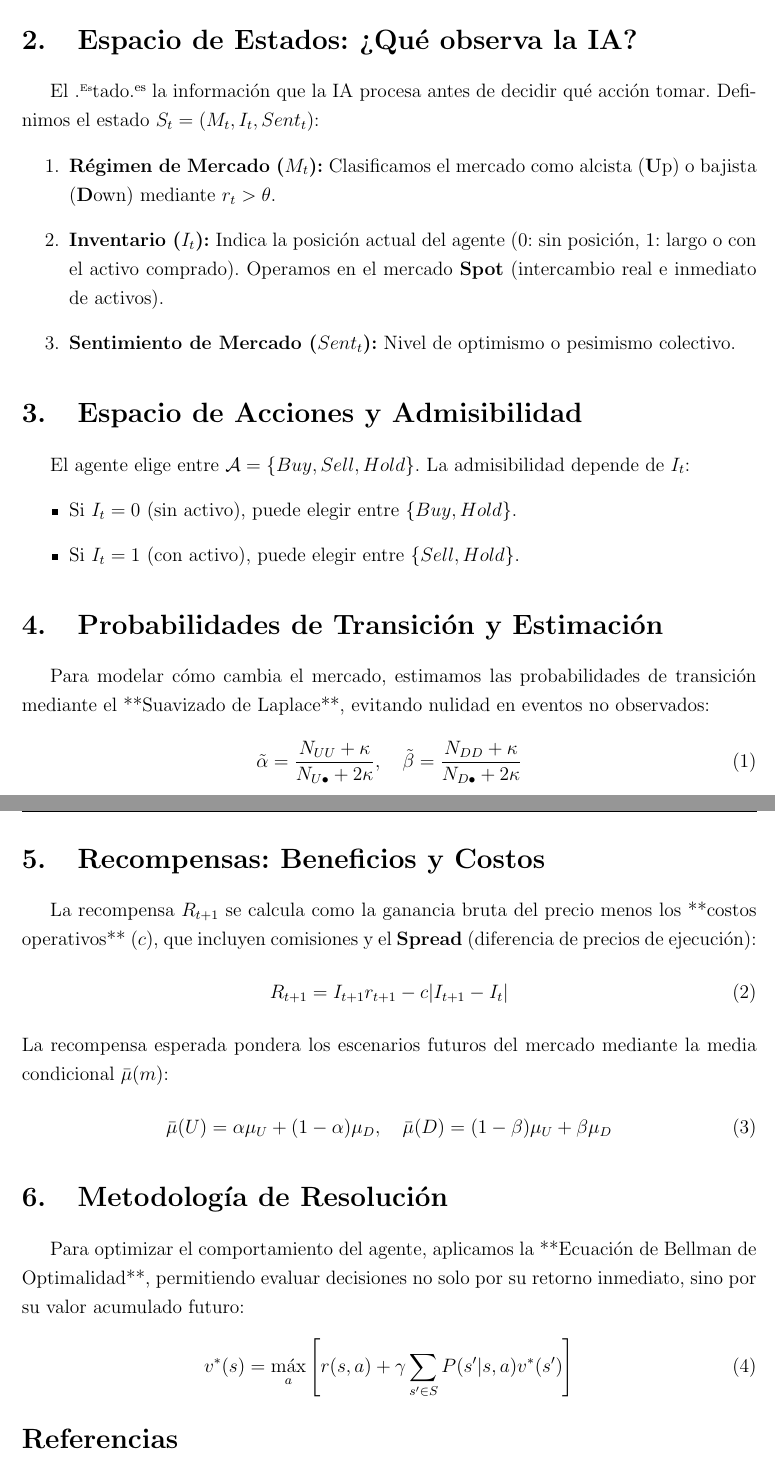
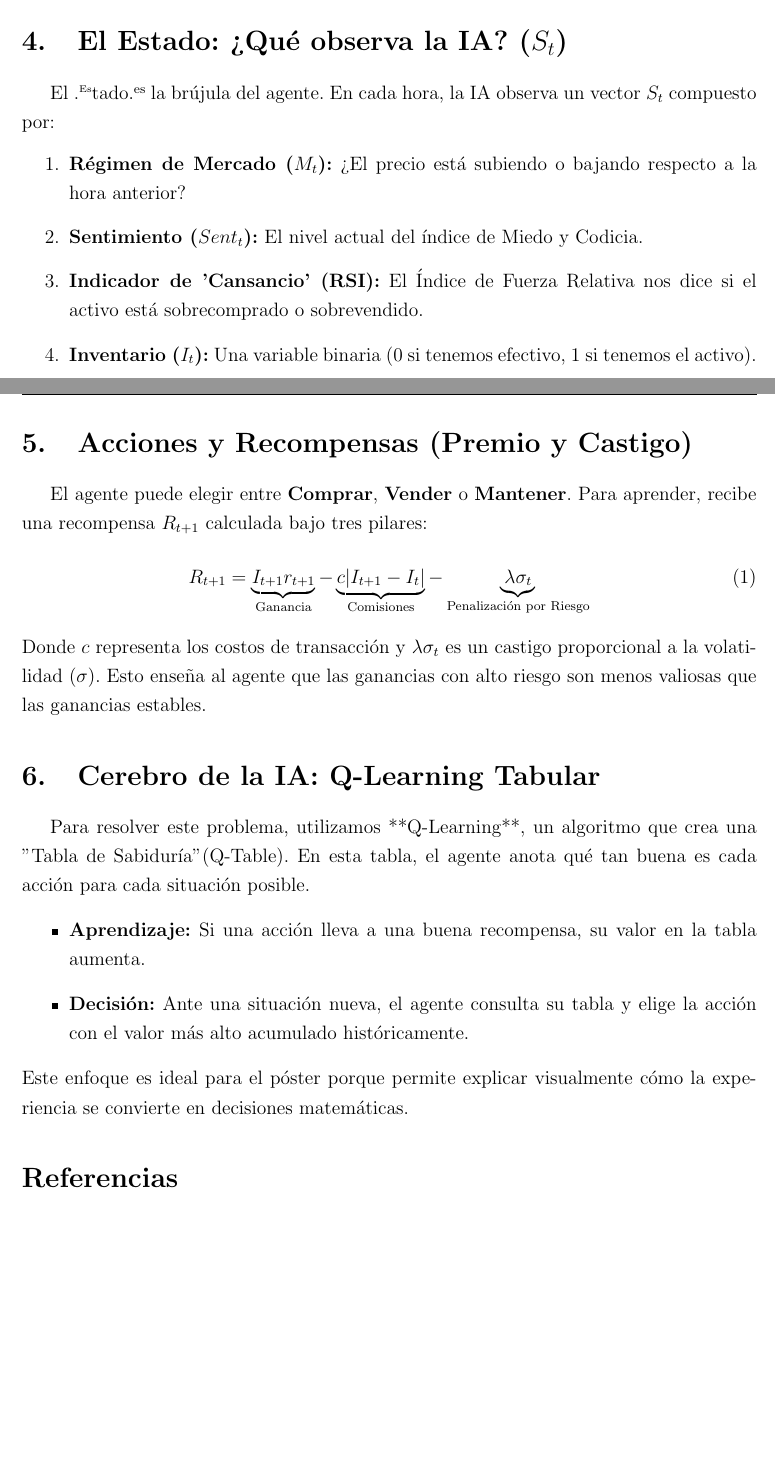
Before and after one commit to Juliand10x/Proyecto-RL, a LaTeX paper (trading_rl_project/docs/trading_rl_report.tex): two parts of pages 2 and 3 of 3, joined at a grey line, cut so that both start at the same text, the shorter picture padded with empty space. Compiled offline with pdfLaTeX.

Commit message:
Mejora de estructura y modelo de RL para póster del semillero (2023-2024)

```diff
--- a/trading_rl_project/docs/trading_rl_report.tex
+++ b/trading_rl_project/docs/trading_rl_report.tex
@@ -61 +72,7 @@ Para medir este componente emocional, planteamos tres posibles fuentes tecnológ
+\section{El Estado: ¿Qué observa la IA? ($S_t$)}
+El "Estado" es la brújula del agente. En cada hora, la IA observa un vector $S_t$ compuesto por:
 \begin{enumerate}
+    \item \textbf{Régimen de Mercado ($M_t$):} ¿El precio está subiendo o bajando respecto a la hora anterior?
+    \item \textbf{Sentimiento ($Sent_t$):} El nivel actual del índice de Miedo y Codicia.
+    \item \textbf{Indicador de 'Cansancio' (RSI):} El Índice de Fuerza Relativa nos dice si el activo está sobrecomprado o sobrevendido.
+    \item \textbf{Inventario ($I_t$):} Una variable binaria (0 si tenemos efectivo, 1 si tenemos el activo).
@@ -65,41 +79,19 @@ Para medir este componente emocional, planteamos tres posibles fuentes tecnológ
 \end{enumerate}
 
-\section{Espacio de Estados: ¿Qué observa la IA?}
-El "Estado" es la información que la IA procesa antes de decidir qué acción tomar. Definimos el estado $S_t = (M_t, I_t, Sent_t)$:
-\begin{enumerate}
-    \item \textbf{Régimen de Mercado ($M_t$):} Clasificamos el mercado como alcista (\textbf{U}p) o bajista (\textbf{D}own) mediante $r_t > \theta$.
-    \item \textbf{Inventario ($I_t$):} Indica la posición actual del agente ($0$: sin posición, $1$: largo o con el activo comprado). Operamos en el mercado \textbf{Spot} (intercambio real e inmediato de activos).
-    \item \textbf{Sentimiento de Mercado ($Sent_t$):} Nivel de optimismo o pesimismo colectivo.
-\end{enumerate}
+\section{Acciones y Recompensas (Premio y Castigo)}
+El agente puede elegir entre \textbf{Comprar}, \textbf{Vender} o \textbf{Mantener}. Para aprender, recibe una recompensa $R_{t+1}$ calculada bajo tres pilares:
+\begin{equation}
+    R_{t+1} = \underbrace{I_{t+1}r_{t+1}}_{\text{Ganancia}} - \underbrace{c|I_{t+1} - I_t|}_{\text{Comisiones}} - \underbrace{\lambda \sigma_t}_{\text{Penalización por Riesgo}}
+\end{equation}
+Donde $c$ representa los costos de transacción y $\lambda \sigma_t$ es un castigo proporcional a la volatilidad ($\sigma$). Esto enseña al agente que las ganancias con alto riesgo son menos valiosas que las ganancias estables.
 
-\section{Espacio de Acciones y Admisibilidad}
-El agente elige entre $\mathcal{A} = \{Buy, Sell, Hold\}$. La admisibilidad depende de $I_t$:
+\section{Cerebro de la IA: Q-Learning Tabular}
+Para resolver este problema, utilizamos **Q-Learning**, un algoritmo que crea una "Tabla de Sabiduría" (Q-Table). En esta tabla, el agente anota qué tan buena es cada acción para cada situación posible.
 \begin{itemize}
-    \item Si $I_t=0$ (sin activo), puede elegir entre $\{Buy, Hold\}$.
-    \item Si $I_t=1$ (con activo), puede elegir entre $\{Sell, Hold\}$.
+    \item \textbf{Aprendizaje:} Si una acción lleva a una buena recompensa, su valor en la tabla aumenta.
+    \item \textbf{Decisión:} Ante una situación nueva, el agente consulta su tabla y elige la acción con el valor más alto acumulado históricamente.
 \end{itemize}
-
-\section{Probabilidades de Transición y Estimación}
-Para modelar cómo cambia el mercado, estimamos las probabilidades de transición mediante el **Suavizado de Laplace**, evitando nulidad en eventos no observados:
-\begin{equation}
-    \tilde{\alpha} = \frac{N_{UU} + \kappa}{N_{U \bullet} + 2\kappa}, \quad \tilde{\beta} = \frac{N_{DD} + \kappa}{N_{D \bullet} + 2\kappa}
-\end{equation}
-
-\section{Recompensas: Beneficios y Costos}
-La recompensa $R_{t+1}$ se calcula como la ganancia bruta del precio menos los **costos operativos** ($c$), que incluyen comisiones y el \textbf{Spread} (diferencia de precios de ejecución):
-\begin{equation}
-    R_{t+1} = I_{t+1}r_{t+1} - c|I_{t+1} - I_t|
-\end{equation}
-La recompensa esperada pondera los escenarios futuros del mercado mediante la media condicional $\bar{\mu}(m)$:
-\begin{equation}
-    \bar{\mu}(U) = \alpha \mu_U + (1-\alpha) \mu_D, \quad \bar{\mu}(D) = (1-\beta) \mu_U + \beta \mu_D
-\end{equation}
-
-\section{Metodología de Resolución}
-Para optimizar el comportamiento del agente, aplicamos la **Ecuación de Bellman de Optimalidad**, permitiendo evaluar decisiones no solo por su retorno inmediato, sino por su valor acumulado futuro:
-\begin{equation}
-    v^*(s) = \max_{a} \left[ r(s,a) + \gamma \sum_{s' \in S} P(s'|s,a) v^*(s') \right]
-\end{equation}
+Este enfoque es ideal para el póster porque permite explicar visualmente cómo la experiencia se convierte en decisiones matemáticas.
 
 \bibliographystyle{plain}
 \begin{thebibliography}{9}
```
Also changed, not shown: trading_rl_project/docs/poster_ideas.txt (added, +41 -0 lines), trading_rl_project/docs/trading_rl_report.tex (30 more changed lines).
